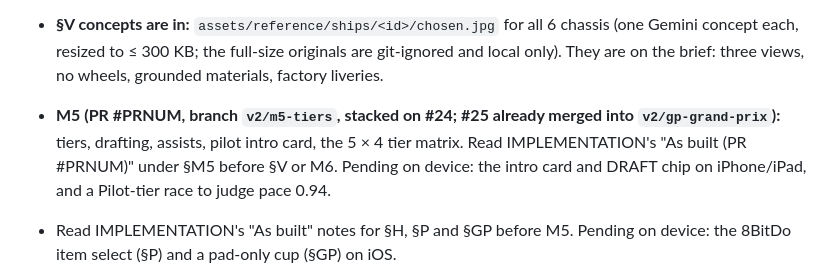
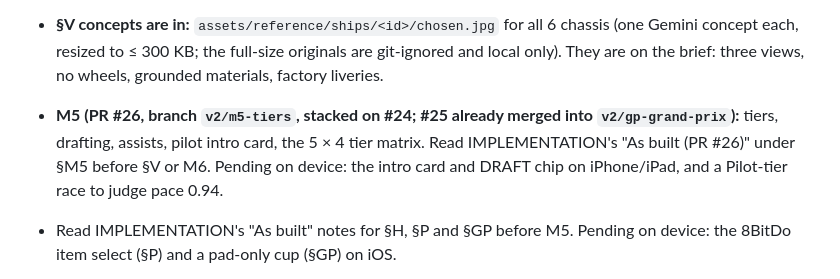
Before and after one commit to NCSTATEPACK16/MachZero, a Markdown page: docs/v2/NEXT_SESSION.md, the part around the change. Drawn GitHub-style.

```diff
--- a/docs/v2/NEXT_SESSION.md
+++ b/docs/v2/NEXT_SESSION.md
@@ -7,7 +7,7 @@ Paste the prompt at the bottom into a fresh Claude Code session (Opus 5.5) opene
 
 - **Open PRs, stacked (merge in this order):** #21 → **#22 H Housekeeping** → **#23 §P Powerups** (save v4) → **#24 §GP Grand Prix** (save v5) → **#25 §V spec** (docs, prompt sheet, the user's concept images). Each is built and green locally; the user playtests the previews and merges. If any is still open when you start, stack M5 on the newest open one (#25 at the time of writing) and write "stacked on #N".
 - **§V concepts are in:** `assets/reference/ships/<id>/chosen.jpg` for all 6 chassis (one Gemini concept each, resized to ≤ 300 KB; the full-size originals are git-ignored and local only). They are on the brief: three views, no wheels, grounded materials, factory liveries.
-- **M5 (PR #PRNUM, branch `v2/m5-tiers`, stacked on #24; #25 already merged into `v2/gp-grand-prix`):** tiers, drafting, assists, pilot intro card, the 5 × 4 tier matrix. Read IMPLEMENTATION's "As built (PR #PRNUM)" under §M5 before §V or M6. Pending on device: the intro card and DRAFT chip on iPhone/iPad, and a Pilot-tier race to judge pace 0.94.
+- **M5 (PR #26, branch `v2/m5-tiers`, stacked on #24; #25 already merged into `v2/gp-grand-prix`):** tiers, drafting, assists, pilot intro card, the 5 × 4 tier matrix. Read IMPLEMENTATION's "As built (PR #26)" under §M5 before §V or M6. Pending on device: the intro card and DRAFT chip on iPhone/iPad, and a Pilot-tier race to judge pace 0.94.
 - Read IMPLEMENTATION's "As built" notes for §H, §P and §GP before M5. Pending on device: the 8BitDo item select (§P) and a pad-only cup (§GP) on iOS.
 
 
```
Also changed, not shown: docs/v2/IMPLEMENTATION.md (+2 -2 lines).
